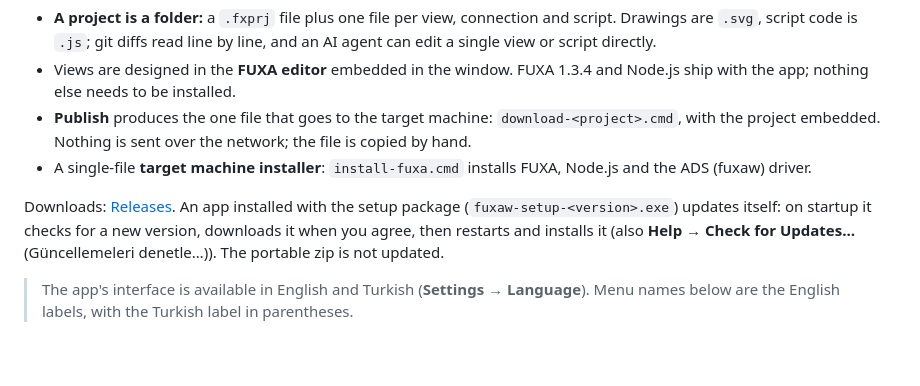
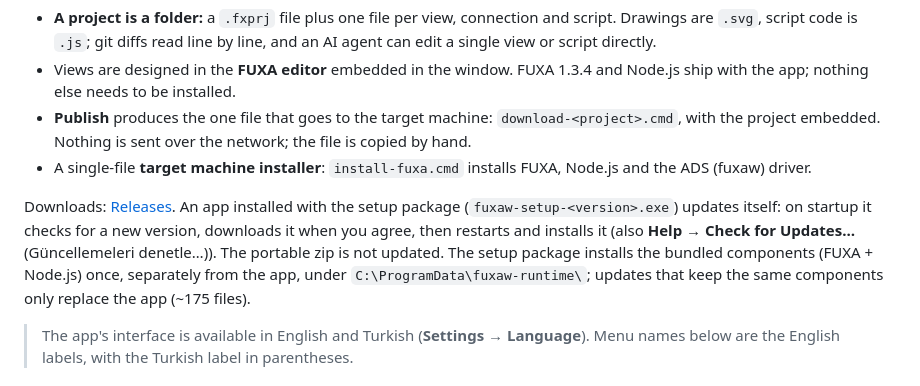
Before and after one commit to SametCetin/fuxa_wrapper, a Markdown page: README.md, the part around the change. Rendered like a GitHub page; blank space fills up the shorter version.

```diff
--- a/README.md
+++ b/README.md
@@ -9,7 +9,7 @@ Opens, edits and saves [FUXA](https://github.com/frangoteam/FUXA) HMI projects i
 - **Publish** produces the one file that goes to the target machine: `download-<project>.cmd`, with the project embedded. Nothing is sent over the network; the file is copied by hand.
 - A single-file **target machine installer**: `install-fuxa.cmd` installs FUXA, Node.js and the ADS (fuxaw) driver.
 
-Downloads: [Releases](https://github.com/SametCetin/fuxa_wrapper/releases). An app installed with the setup package (`fuxaw-setup-<version>.exe`) updates itself: on startup it checks for a new version, downloads it when you agree, then restarts and installs it (also **Help → Check for Updates…** (Güncellemeleri denetle…)). The portable zip is not updated.
+Downloads: [Releases](https://github.com/SametCetin/fuxa_wrapper/releases). An app installed with the setup package (`fuxaw-setup-<version>.exe`) updates itself: on startup it checks for a new version, downloads it when you agree, then restarts and installs it (also **Help → Check for Updates…** (Güncellemeleri denetle…)). The portable zip is not updated. The setup package installs the bundled components (FUXA + Node.js) once, separately from the app, under `C:\ProgramData\fuxaw-runtime\`; updates that keep the same components only replace the app (~175 files).
 
 > The app's interface is available in English and Turkish (**Settings → Language**). Menu names below are the English labels, with the Turkish label in parentheses.
 
```
Also changed, not shown: AGENTS.md (+2 -1 lines), README.tr.md (+1 -1 lines).
